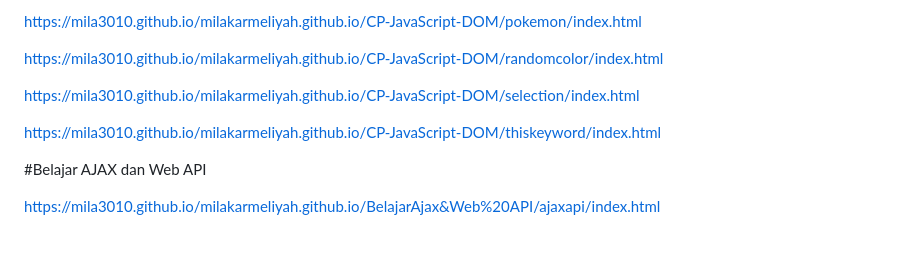
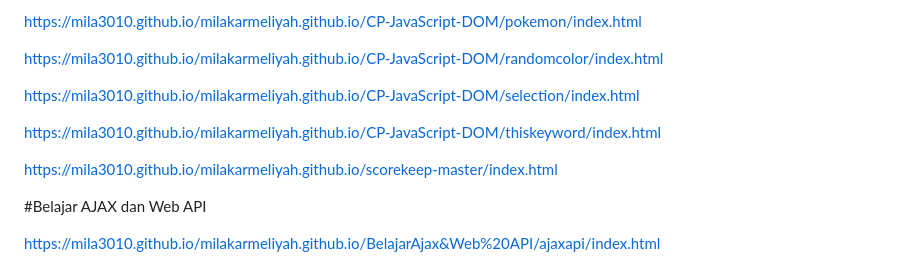
Before and after one commit to Mila3010/milakarmeliyah.github.io, a Markdown page: README.md, the part around the change. GitHub-like rendering; blank space fills up the shorter version.

```diff
--- a/README.md
+++ b/README.md
@@ -86,6 +86,8 @@ https://mila3010.github.io/milakarmeliyah.github.io/CP-JavaScript-DOM/selection/
 
 https://mila3010.github.io/milakarmeliyah.github.io/CP-JavaScript-DOM/thiskeyword/index.html
 
+https://mila3010.github.io/milakarmeliyah.github.io/scorekeep-master/index.html
+
 #Belajar AJAX dan Web API
 
 https://mila3010.github.io/milakarmeliyah.github.io/BelajarAjax&Web%20API/ajaxapi/index.html
```
